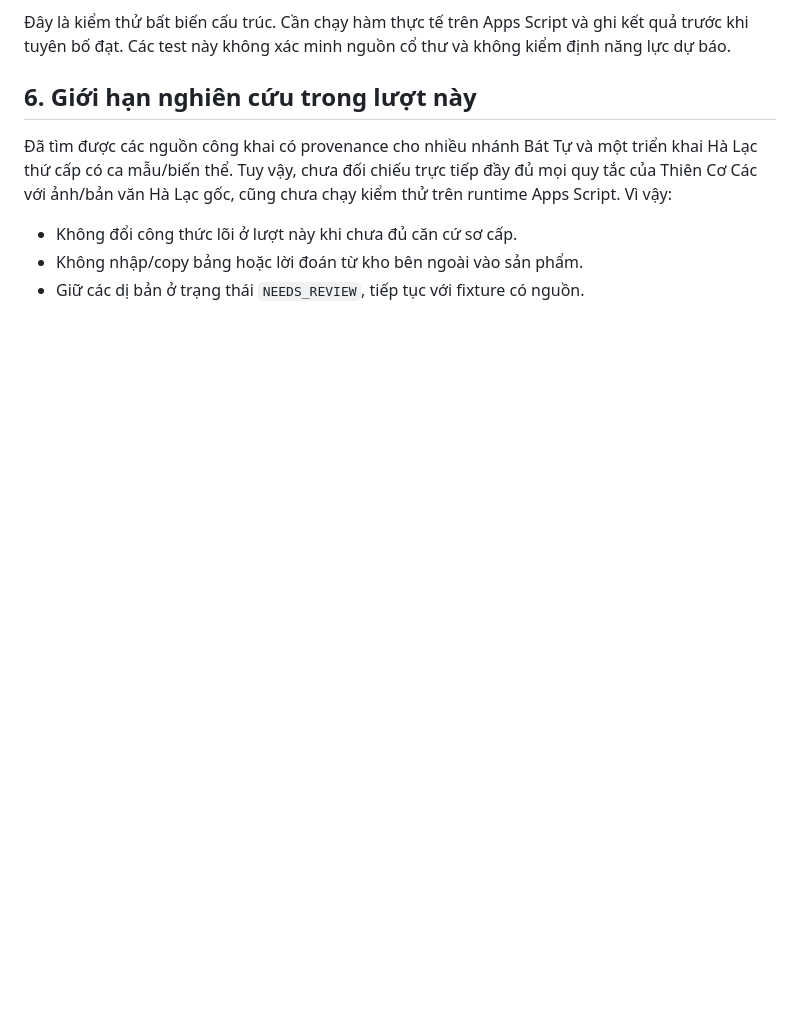
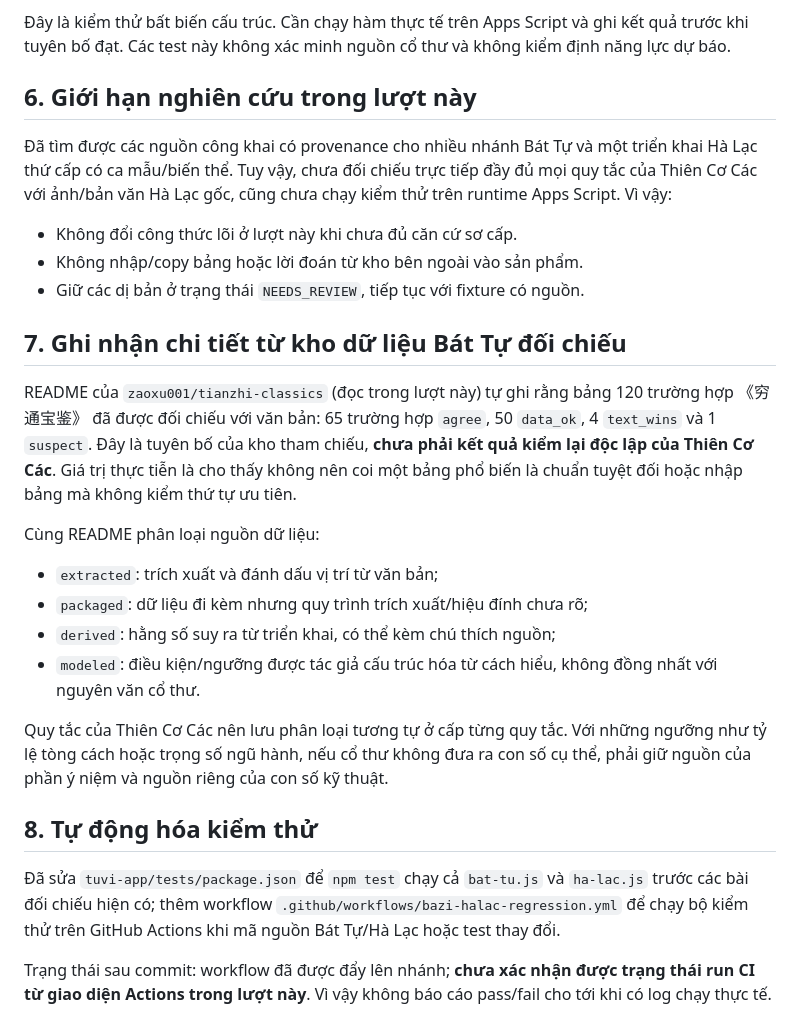
Before and after one commit to phamdoanchiengroup-cloud/githubforclaude160695, a Markdown page: tuvi-app/NGUON_VA_DOI_CHIEU_BAT_TU_HA_LAC.md, the part around the change. GitHub-like rendering; blank space fills up the shorter version.

Commit message:
Record source corpus provenance findings and CI test gate

```diff
--- a/tuvi-app/NGUON_VA_DOI_CHIEU_BAT_TU_HA_LAC.md
+++ b/tuvi-app/NGUON_VA_DOI_CHIEU_BAT_TU_HA_LAC.md
@@ -89,3 +89,22 @@ Hàm `tccKiemThuBatTuHaLac_()` trong `Code.gs` chạy thủ công trong Apps Scr
 - Không đổi công thức lõi ở lượt này khi chưa đủ căn cứ sơ cấp.
 - Không nhập/copy bảng hoặc lời đoán từ kho bên ngoài vào sản phẩm.
 - Giữ các dị bản ở trạng thái `NEEDS_REVIEW`, tiếp tục với fixture có nguồn.
+
+
+## 7. Ghi nhận chi tiết từ kho dữ liệu Bát Tự đối chiếu
+
+README của `zaoxu001/tianzhi-classics` (đọc trong lượt này) tự ghi rằng bảng 120 trường hợp 《穷通宝鉴》 đã được đối chiếu với văn bản: 65 trường hợp `agree`, 50 `data_ok`, 4 `text_wins` và 1 `suspect`. Đây là tuyên bố của kho tham chiếu, **chưa phải kết quả kiểm lại độc lập của Thiên Cơ Các**. Giá trị thực tiễn là cho thấy không nên coi một bảng phổ biến là chuẩn tuyệt đối hoặc nhập bảng mà không kiểm thứ tự ưu tiên.
+
+Cùng README phân loại nguồn dữ liệu:
+- `extracted`: trích xuất và đánh dấu vị trí từ văn bản;
+- `packaged`: dữ liệu đi kèm nhưng quy trình trích xuất/hiệu đính chưa rõ;
+- `derived`: hằng số suy ra từ triển khai, có thể kèm chú thích nguồn;
+- `modeled`: điều kiện/ngưỡng được tác giả cấu trúc hóa từ cách hiểu, không đồng nhất với nguyên văn cổ thư.
+
+Quy tắc của Thiên Cơ Các nên lưu phân loại tương tự ở cấp từng quy tắc. Với những ngưỡng như tỷ lệ tòng cách hoặc trọng số ngũ hành, nếu cổ thư không đưa ra con số cụ thể, phải giữ nguồn của phần ý niệm và nguồn riêng của con số kỹ thuật.
+
+## 8. Tự động hóa kiểm thử
+
+Đã sửa `tuvi-app/tests/package.json` để `npm test` chạy cả `bat-tu.js` và `ha-lac.js` trước các bài đối chiếu hiện có; thêm workflow `.github/workflows/bazi-halac-regression.yml` để chạy bộ kiểm thử trên GitHub Actions khi mã nguồn Bát Tự/Hà Lạc hoặc test thay đổi.
+
+Trạng thái sau commit: workflow đã được đẩy lên nhánh; **chưa xác nhận được trạng thái run CI từ giao diện Actions trong lượt này**. Vì vậy không báo cáo pass/fail cho tới khi có log chạy thực tế.
```
